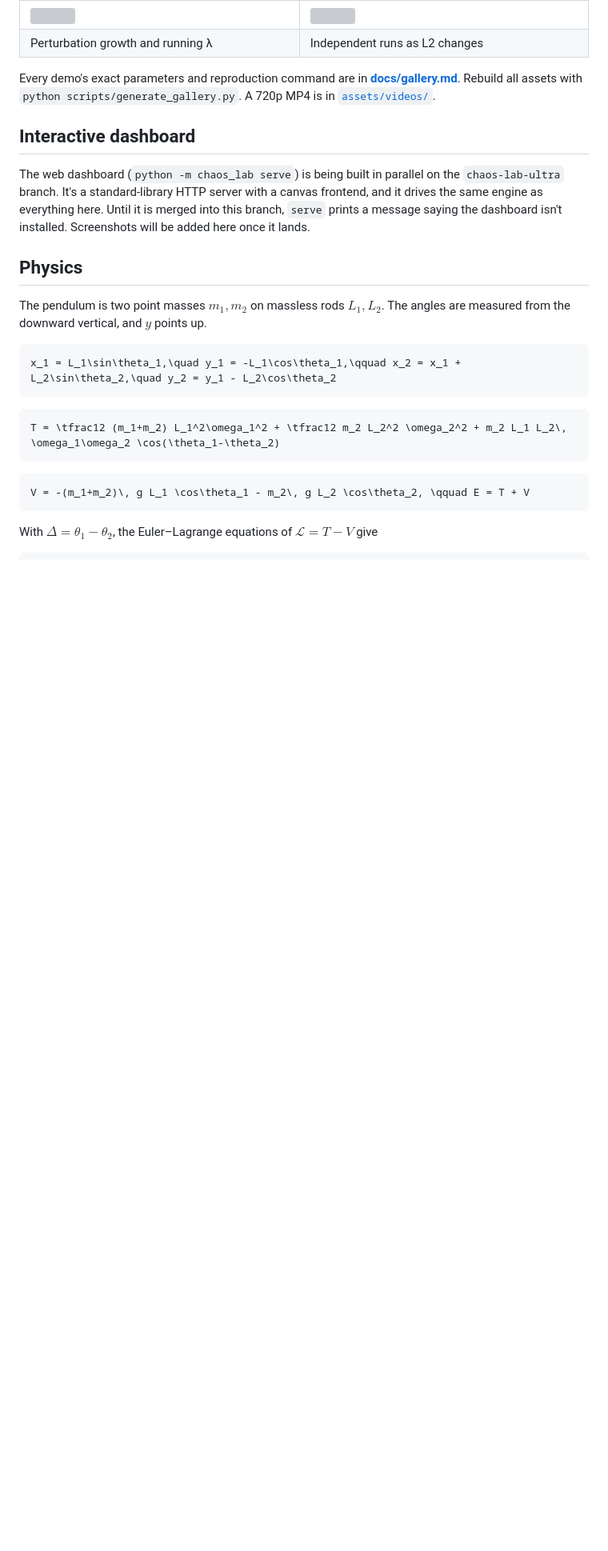
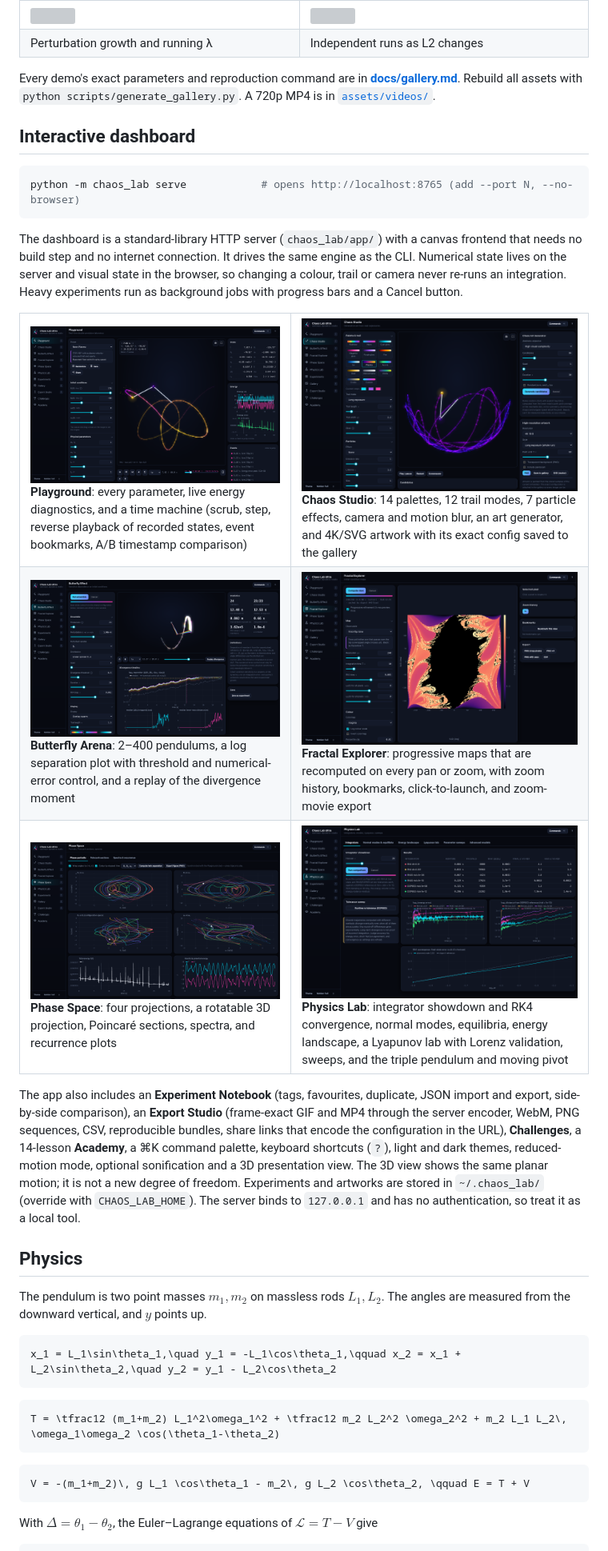
Before and after one commit to Krishiv-Vaid/double-pendulum, a Markdown page: README.md, the part around one of its changes. Shown at 80% size. Drawn GitHub-style; pictures changed too: assets/screenshots/butterfly.png (added), assets/screenshots/fractal-explorer.png (added), assets/screenshots/phase-space.png (added); folded sections open; blank space fills up the shorter version; grey boxes are pictures that could not be loaded.

Commit message:
Dashboard: README screenshots, serve CLI option forwarding, E0≈0 energy diagnostic
- README: real dashboard screenshots and launch command; roadmap updated
- cli: forward '--port' etc. after 'serve' (argparse REMAINDER drops them)
- app: energy error normalised by (m1+m2)gL1+m2gL2 when |E0| is ~0
- server: ignore client disconnects

Co-Authored-By: Claude Opus 5.5 <noreply@anthropic.com>

````diff
--- a/README.md
+++ b/README.md
@@ -85,11 +85,39 @@ Rebuild all assets with `python scripts/generate_gallery.py`. A 720p MP4 is in
 
 ## Interactive dashboard
 
-The web dashboard (`python -m chaos_lab serve`) is being built in parallel on
-the `chaos-lab-ultra` branch. It's a standard-library HTTP server with a canvas
-frontend, and it drives the same engine as everything here. Until it is merged
-into this branch, `serve` prints a message saying the dashboard isn't
-installed. Screenshots will be added here once it lands.
+```bash
+python -m chaos_lab serve            # opens http://localhost:8765 (add --port N, --no-browser)
+```
+
+The dashboard is a standard-library HTTP server (`chaos_lab/app/`) with a canvas frontend that
+needs no build step and no internet connection. It drives the same engine as the CLI. Numerical
+state lives on the server and visual state in the browser, so changing a colour, trail or camera
+never re-runs an integration. Heavy experiments run as background jobs with progress bars and a
+Cancel button.
+
+<table>
+<tr>
+<td><img src="assets/screenshots/playground.png" alt="Playground: neon pendulum with velocity-coloured trail and sparks, live state readouts, energy charts and event timeline"><br><b>Playground</b>: every parameter, live energy diagnostics, and a time machine (scrub, step, reverse playback of recorded states, event bookmarks, A/B timestamp comparison)</td>
+<td><img src="assets/screenshots/studio.png" alt="Chaos Studio: a long-exposure plasma trajectory"><br><b>Chaos Studio</b>: 14 palettes, 12 trail modes, 7 particle effects, camera and motion blur, an art generator, and 4K/SVG artwork with its exact config saved to the gallery</td>
+</tr>
+<tr>
+<td><img src="assets/screenshots/butterfly.png" alt="Butterfly Arena: 24 pendulums fanning into a rainbow at the divergence time, with log separation plot"><br><b>Butterfly Arena</b>: 2–400 pendulums, a log separation plot with threshold and numerical-error control, and a replay of the divergence moment</td>
+<td><img src="assets/screenshots/fractal-explorer.png" alt="Fractal Explorer: first-flip-time map over initial angles"><br><b>Fractal Explorer</b>: progressive maps that are recomputed on every pan or zoom, with zoom history, bookmarks, click-to-launch, and zoom-movie export</td>
+</tr>
+<tr>
+<td><img src="assets/screenshots/phase-space.png" alt="Phase-space portraits coloured by elapsed time"><br><b>Phase Space</b>: four projections, a rotatable 3D projection, Poincaré sections, spectra, and recurrence plots</td>
+<td><img src="assets/screenshots/physics-lab.png" alt="Physics Lab integrator comparison table and energy-error charts"><br><b>Physics Lab</b>: integrator showdown and RK4 convergence, normal modes, equilibria, energy landscape, a Lyapunov lab with Lorenz validation, sweeps, and the triple pendulum and moving pivot</td>
+</tr>
+</table>
+
+The app also includes an **Experiment Notebook** (tags, favourites, duplicate, JSON import and export,
+side-by-side comparison), an **Export Studio** (frame-exact GIF and MP4 through the server encoder,
+WebM, PNG sequences, CSV, reproducible bundles, share links that encode the configuration in the URL),
+**Challenges**, a 14-lesson **Academy**, a ⌘K command palette, keyboard shortcuts (`?`), light and dark
+themes, reduced-motion mode, optional sonification and a 3D presentation view. The 3D view shows the
+same planar motion; it is not a new degree of freedom. Experiments and artworks are stored in
+`~/.chaos_lab/` (override with `CHAOS_LAB_HOME`). The server binds to `127.0.0.1` and has no
+authentication, so treat it as a local tool.
 
 ## Physics
 
````
Also changed, not shown: other parts of README.md (+4 -3 lines), 2 other files.
